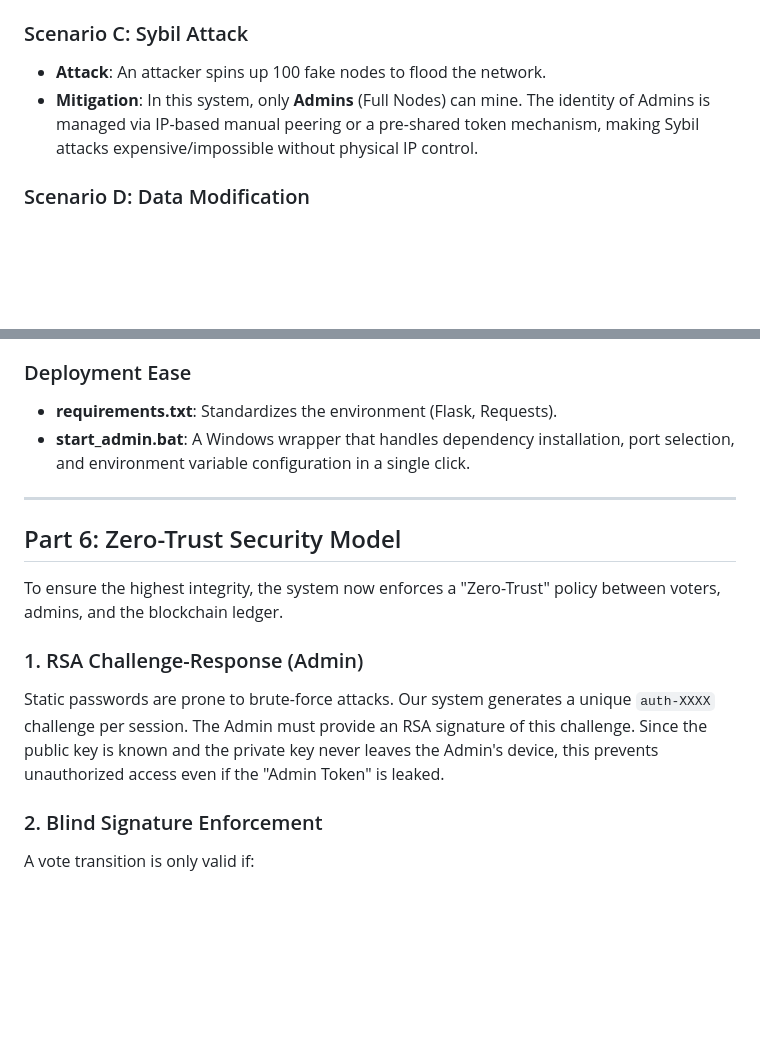
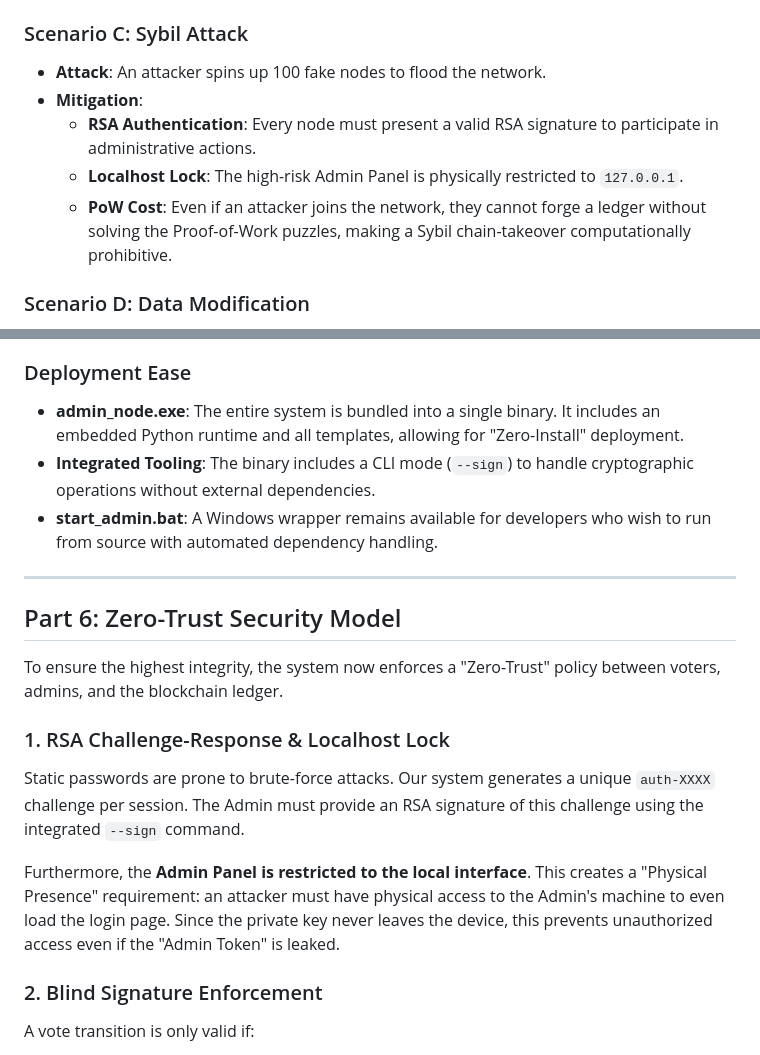
Before and after one commit to sebrbn/block_vote, a Markdown page: docs/technical_inner_workings.md, 2 parts joined by grey strips. GitHub-like rendering; blank space fills up the shorter version.

Commit message:
Proof-checked and updated technical documentation for accuracy

```diff
--- a/docs/technical_inner_workings.md
+++ b/docs/technical_inner_workings.md
@@ -58,7 +58,10 @@ The ledger is a decentralized, immutable sequence of blocks.
 
 ### Scenario C: Sybil Attack
 - **Attack**: An attacker spins up 100 fake nodes to flood the network.
-- **Mitigation**: In this system, only **Admins** (Full Nodes) can mine. The identity of Admins is managed via IP-based manual peering or a pre-shared token mechanism, making Sybil attacks expensive/impossible without physical IP control.
+- **Mitigation**:
+    - **RSA Authentication**: Every node must present a valid RSA signature to participate in administrative actions.
+    - **Localhost Lock**: The high-risk Admin Panel is physically restricted to `127.0.0.1`.
+    - **PoW Cost**: Even if an attacker joins the network, they cannot forge a ledger without solving the Proof-of-Work puzzles, making a Sybil chain-takeover computationally prohibitive.
 
 ### Scenario D: Data Modification
 - **Attack**: Changing a single vote in Block #5.
@@ -74,8 +77,9 @@ The ledger is a decentralized, immutable sequence of blocks.
 - **Defense**: The `discovery_listener_task` explicitly ignores any packet that does not contain the correct `ADMIN_TOKEN`. Even if an attacker knows the "Magic String," they cannot join the network without the shared secret.
 
 ### Deployment Ease
-- **requirements.txt**: Standardizes the environment (Flask, Requests).
-- **start_admin.bat**: A Windows wrapper that handles dependency installation, port selection, and environment variable configuration in a single click.
+- **admin_node.exe**: The entire system is bundled into a single binary. It includes an embedded Python runtime and all templates, allowing for "Zero-Install" deployment.
+- **Integrated Tooling**: The binary includes a CLI mode (`--sign`) to handle cryptographic operations without external dependencies.
+- **start_admin.bat**: A Windows wrapper remains available for developers who wish to run from source with automated dependency handling.
 
 ---
 
@@ -83,8 +87,10 @@ The ledger is a decentralized, immutable sequence of blocks.
 
 To ensure the highest integrity, the system now enforces a "Zero-Trust" policy between voters, admins, and the blockchain ledger.
 
-### 1. RSA Challenge-Response (Admin)
-Static passwords are prone to brute-force attacks. Our system generates a unique `auth-XXXX` challenge per session. The Admin must provide an RSA signature of this challenge. Since the public key is known and the private key never leaves the Admin's device, this prevents unauthorized access even if the "Admin Token" is leaked.
+### 1. RSA Challenge-Response & Localhost Lock
+Static passwords are prone to brute-force attacks. Our system generates a unique `auth-XXXX` challenge per session. The Admin must provide an RSA signature of this challenge using the integrated `--sign` command.
+
+Furthermore, the **Admin Panel is restricted to the local interface**. This creates a "Physical Presence" requirement: an attacker must have physical access to the Admin's machine to even load the login page. Since the private key never leaves the device, this prevents unauthorized access even if the "Admin Token" is leaked.
 
 ### 2. Blind Signature Enforcement
 A vote transition is only valid if:
```
